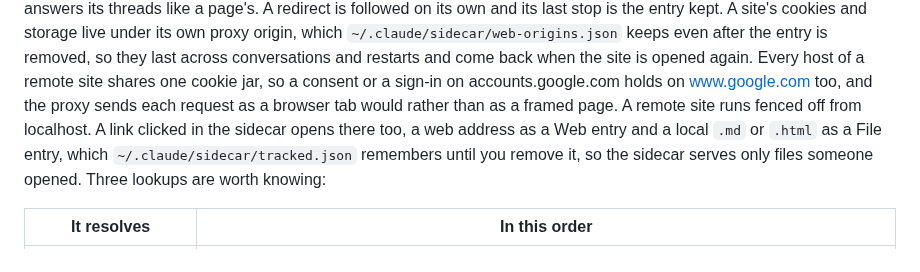
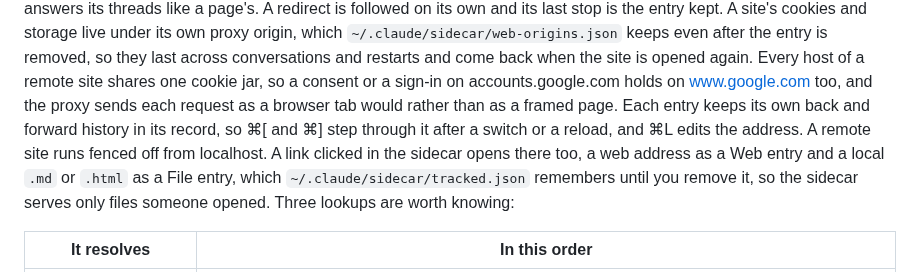
Before and after one commit to EthanITA/Mode, a Markdown page: README.md, the part around the change. GitHub-like rendering.

Commit message:
docs(sidecar): fullscreen islands and per-entry web history

```diff
--- a/README.md
+++ b/README.md
@@ -218,8 +218,9 @@ and its last stop is the entry kept. A site's cookies and storage live under its
 `~/.claude/sidecar/web-origins.json` keeps even after the entry is removed, so they last across
 conversations and restarts and come back when the site is opened again. Every host of a remote site
 shares one cookie jar, so a consent or a sign-in on accounts.google.com holds on www.google.com too, and
-the proxy sends each request as a browser tab would rather than as a framed page. A remote site runs
-fenced off from localhost. A link clicked in the sidecar opens there too, a web address as a Web entry and a local
+the proxy sends each request as a browser tab would rather than as a framed page. Each entry keeps its
+own back and forward history in its record, so ⌘[ and ⌘] step through it after a switch or a reload, and
+⌘L edits the address. A remote site runs fenced off from localhost. A link clicked in the sidecar opens there too, a web address as a Web entry and a local
 `.md` or `.html` as a File entry, which `~/.claude/sidecar/tracked.json` remembers until you remove it, so
 the sidecar serves only files someone opened. Three lookups are worth knowing:
 
```
Also changed, not shown: CHANGELOG.md (+10 -7 lines).
